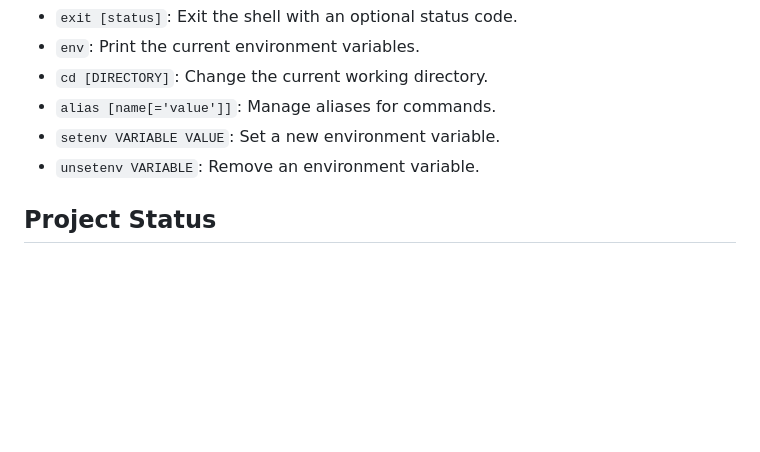
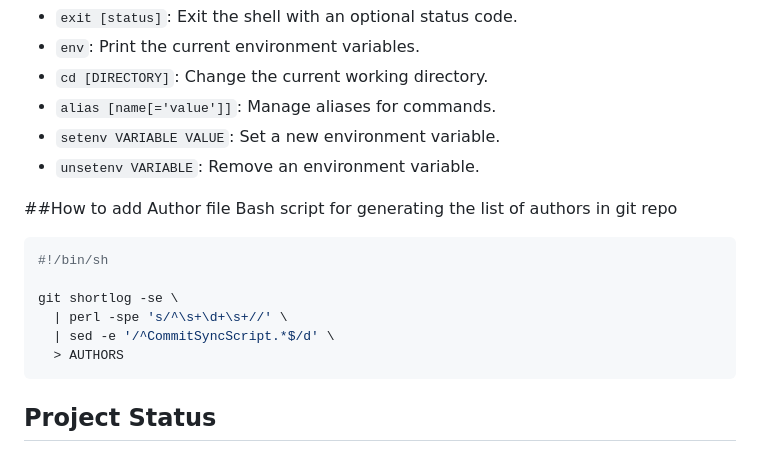
Before and after one commit to Sams-Ddev/Alx-practice, a Markdown page: simple_shell/README.md, the part around the change. GitHub-like rendering; blank space fills up the shorter version.

````diff
--- a/simple_shell/README.md
+++ b/simple_shell/README.md
@@ -85,6 +85,18 @@ The shell supports the following built-in commands:
 - `setenv VARIABLE VALUE`: Set a new environment variable.
 - `unsetenv VARIABLE`: Remove an environment variable.
 
+##How to add Author file
+Bash script for generating the list of authors in git repo
+
+```bash
+#!/bin/sh
+
+git shortlog -se \
+  | perl -spe 's/^\s+\d+\s+//' \
+  | sed -e '/^CommitSyncScript.*$/d' \
+  > AUTHORS
+```
+
 ## Project Status
 
 The project is in progress and will be completed by the specified deadline. We aim to meet all the learning objectives and provide a functional and efficient shell implementation.
````
